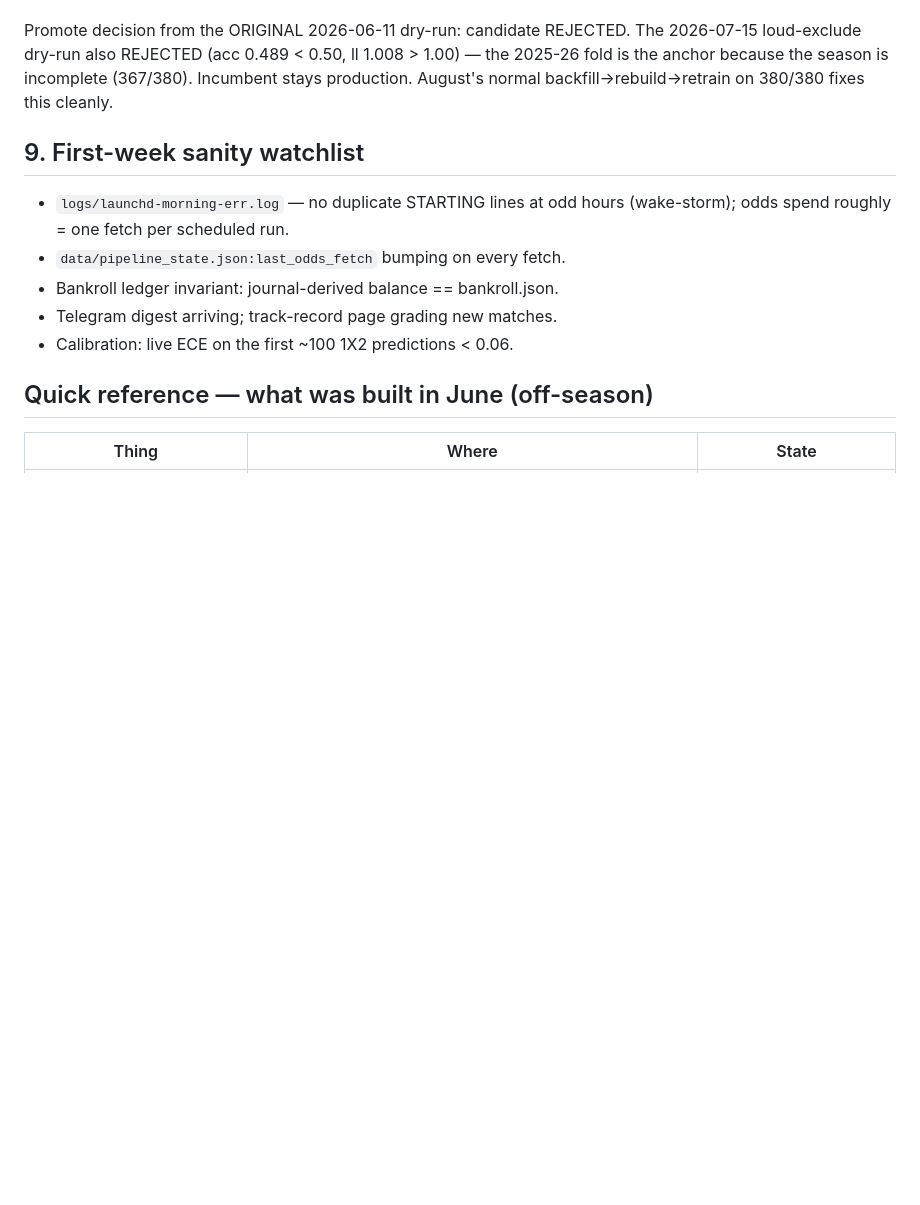
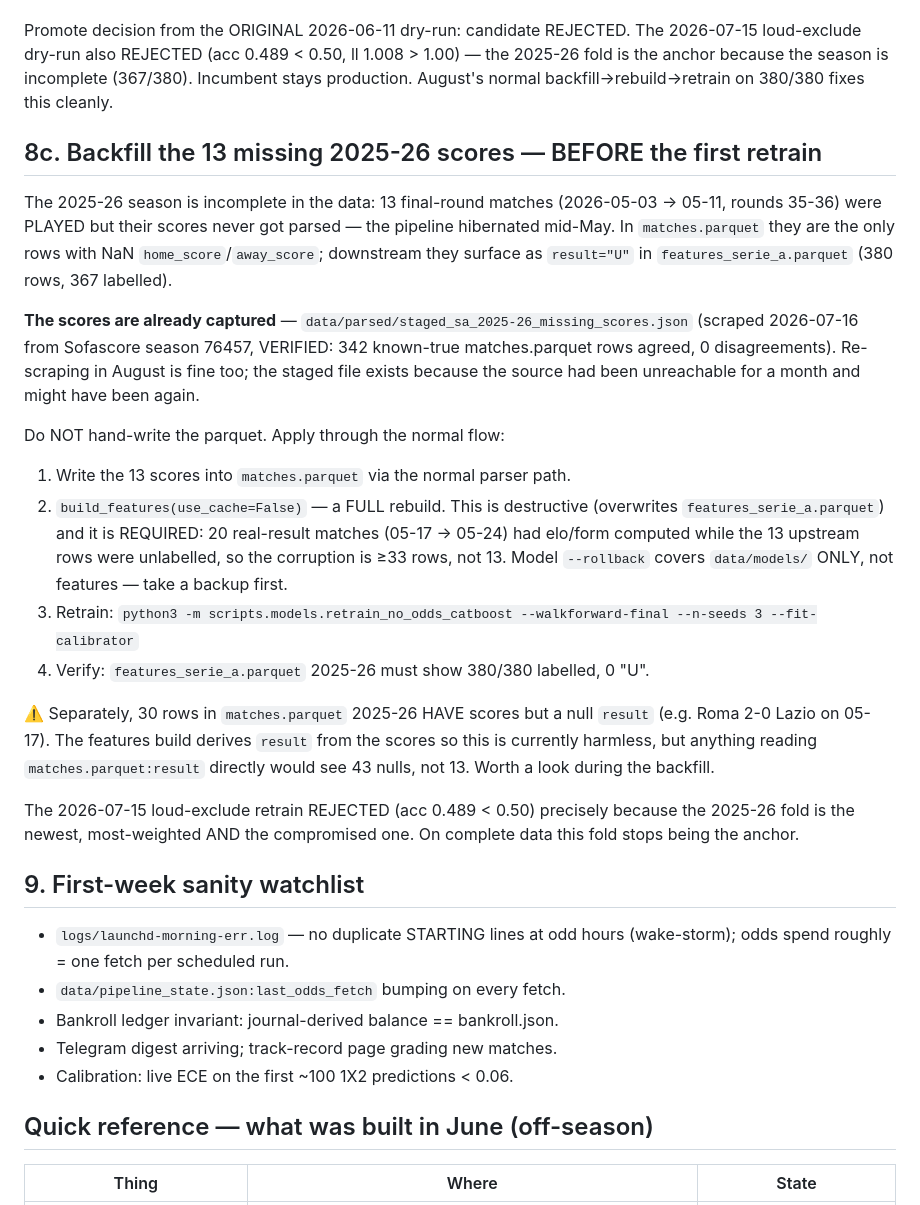
Before and after one commit to nicoladebbia/seriea-pipeline, a Markdown page: AUGUST_RUNBOOK.md, the part around the change. GitHub-like rendering; blank space fills up the shorter version.

Commit message:
docs(runbook): capture the 13 missing 2025-26 scores + backfill flow
The Sofascore ban lifted (it had held for ~a month), so the scores that
blocked the 2025-26 retrain are reachable again. Captured them now rather
than assuming the source stays up: data/parsed/staged_sa_2025-26_missing_scores.json,
scraped from season 76457 and verified against 342 known-true matches.parquet
rows with 0 disagreements.

Raw capture only — no parquet write, no rebuild. Off-season the retrain is
worth ~nothing (no fixtures to predict, and elo/form compute at inference
rather than baking into the weights), so the destructive rebuild stays an
August job. Runbook 8c documents the flow and the trap: the rebuild is
required because ~20 later matches had elo/form computed against the
unlabelled rows, so the corruption is >=33 rows, not 13.

Also records a separate finding: 30 rows in matches.parquet 2025-26 have
scores but a null 'result'. Harmless today because features derives result
from the scores, but matches.parquet:result has 43 nulls, not 13.

Co-Authored-By: Claude Opus 4.8 (1M context) <noreply@anthropic.com>

```diff
--- a/AUGUST_RUNBOOK.md
+++ b/AUGUST_RUNBOOK.md
@@ -150,6 +150,40 @@ loud-exclude dry-run also REJECTED (acc 0.489 < 0.50, ll 1.008 > 1.00) — the 2
 is the anchor because the season is incomplete (367/380). Incumbent stays production.
 August's normal backfill→rebuild→retrain on 380/380 fixes this cleanly.
 
+## 8c. Backfill the 13 missing 2025-26 scores — BEFORE the first retrain
+
+The 2025-26 season is incomplete in the data: 13 final-round matches
+(2026-05-03 → 05-11, rounds 35-36) were PLAYED but their scores never got
+parsed — the pipeline hibernated mid-May. In `matches.parquet` they are the
+only rows with NaN `home_score`/`away_score`; downstream they surface as
+`result="U"` in `features_serie_a.parquet` (380 rows, 367 labelled).
+
+**The scores are already captured** — `data/parsed/staged_sa_2025-26_missing_scores.json`
+(scraped 2026-07-16 from Sofascore season 76457, VERIFIED: 342 known-true
+matches.parquet rows agreed, 0 disagreements). Re-scraping in August is fine
+too; the staged file exists because the source had been unreachable for a
+month and might have been again.
+
+Do NOT hand-write the parquet. Apply through the normal flow:
+1. Write the 13 scores into `matches.parquet` via the normal parser path.
+2. `build_features(use_cache=False)` — a FULL rebuild. This is destructive
+   (overwrites `features_serie_a.parquet`) and it is REQUIRED: 20 real-result
+   matches (05-17 → 05-24) had elo/form computed while the 13 upstream rows
+   were unlabelled, so the corruption is ≥33 rows, not 13. Model `--rollback`
+   covers `data/models/` ONLY, not features — take a backup first.
+3. Retrain: `python3 -m scripts.models.retrain_no_odds_catboost --walkforward-final --n-seeds 3 --fit-calibrator`
+4. Verify: `features_serie_a.parquet` 2025-26 must show 380/380 labelled, 0 "U".
+
+⚠️ Separately, 30 rows in `matches.parquet` 2025-26 HAVE scores but a null
+`result` (e.g. Roma 2-0 Lazio on 05-17). The features build derives `result`
+from the scores so this is currently harmless, but anything reading
+`matches.parquet:result` directly would see 43 nulls, not 13. Worth a look
+during the backfill.
+
+The 2026-07-15 loud-exclude retrain REJECTED (acc 0.489 < 0.50) precisely
+because the 2025-26 fold is the newest, most-weighted AND the compromised
+one. On complete data this fold stops being the anchor.
+
 ## 9. First-week sanity watchlist
 
 - `logs/launchd-morning-err.log` — no duplicate STARTING lines at odd hours
```
